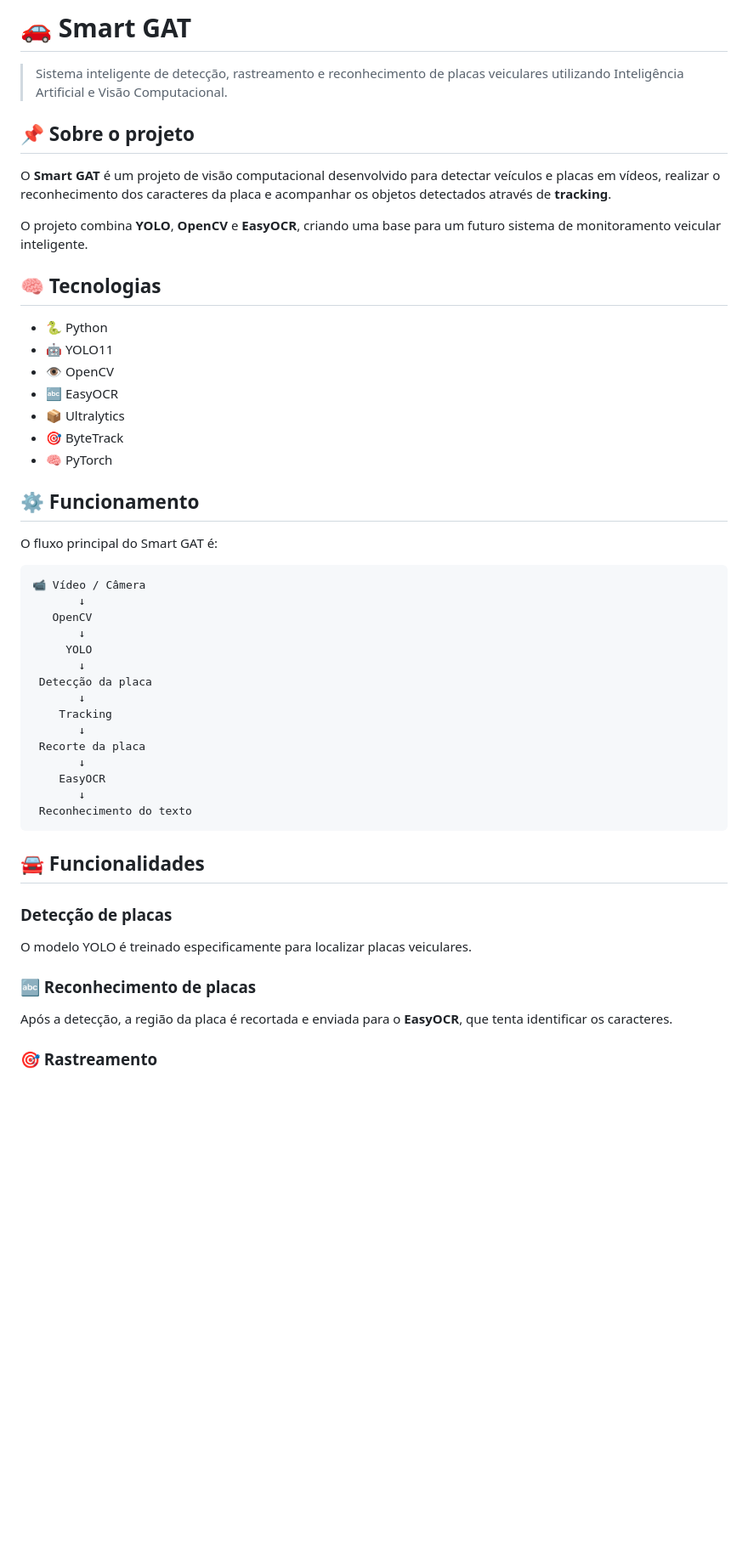
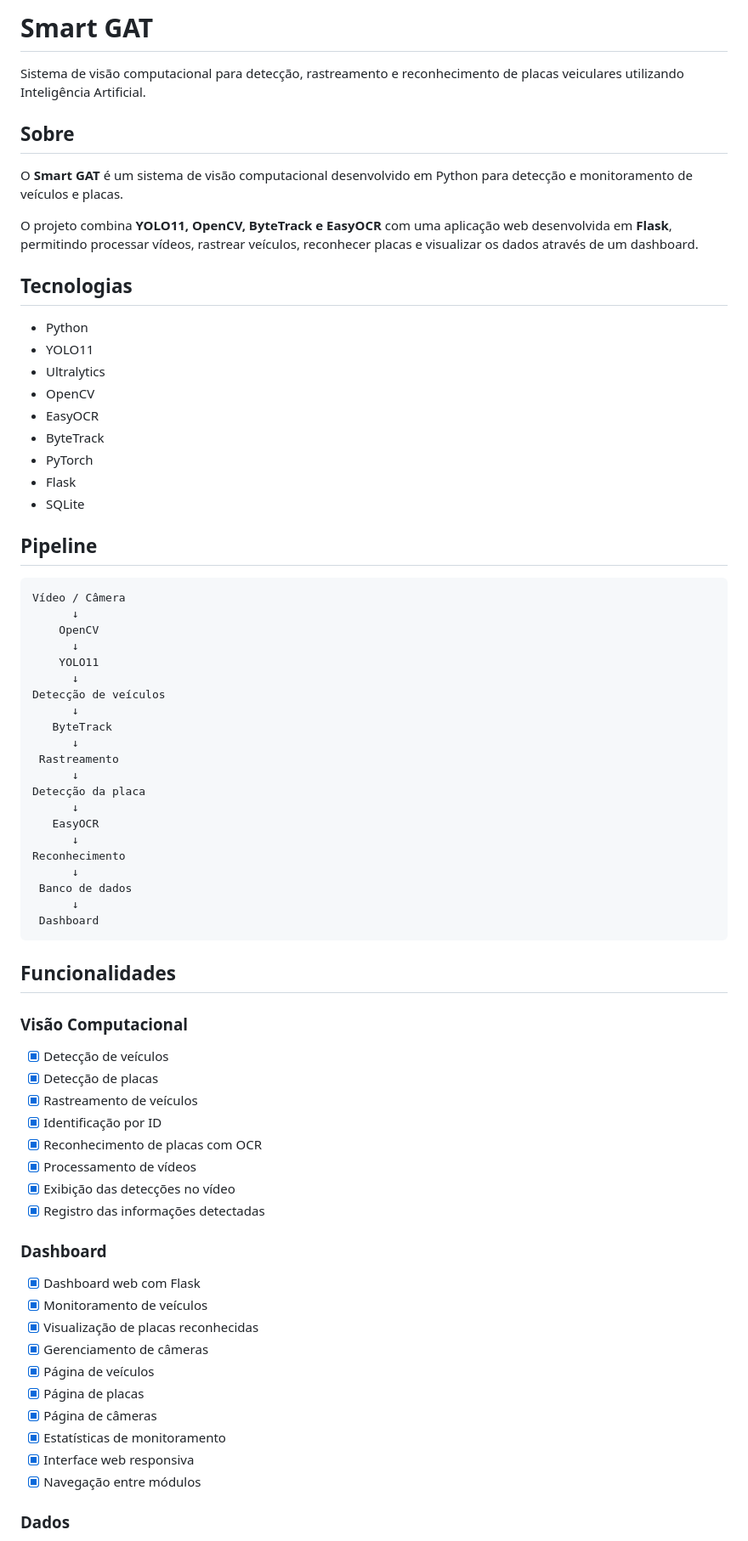
Before and after one commit to Ju1ninh0/smart-gat-AI, a Markdown page: README.md, the part around one of its changes. Shown at 85% size. Rendered like a GitHub page; blank space fills up the shorter version.

Commit message:
Atualiza README do projeto

````diff
--- a/README.md
+++ b/README.md
@@ -1,54 +1,76 @@
-# 🚗 Smart GAT
+# Smart GAT
 
-> Sistema inteligente de detecção, rastreamento e reconhecimento de placas veiculares utilizando Inteligência Artificial e Visão Computacional.
+Sistema de visão computacional para detecção, rastreamento e reconhecimento de placas veiculares utilizando Inteligência Artificial.
 
-## 📌 Sobre o projeto
+## Sobre
 
-O **Smart GAT** é um projeto de visão computacional desenvolvido para detectar veículos e placas em vídeos, realizar o reconhecimento dos caracteres da placa e acompanhar os objetos detectados através de **tracking**.
+O **Smart GAT** é um sistema de visão computacional desenvolvido em Python para detecção e monitoramento de veículos e placas.
 
-O projeto combina **YOLO**, **OpenCV** e **EasyOCR**, criando uma base para um futuro sistema de monitoramento veicular inteligente.
+O projeto combina **YOLO11, OpenCV, ByteTrack e EasyOCR** com uma aplicação web desenvolvida em **Flask**, permitindo processar vídeos, rastrear veículos, reconhecer placas e visualizar os dados através de um dashboard.
 
-## 🧠 Tecnologias
+## Tecnologias
 
-* 🐍 Python
-* 🤖 YOLO11
-* 👁️ OpenCV
-* 🔤 EasyOCR
-* 📦 Ultralytics
-* 🎯 ByteTrack
-* 🧠 PyTorch
+* Python
+* YOLO11
+* Ultralytics
+* OpenCV
+* EasyOCR
+* ByteTrack
+* PyTorch
+* Flask
+* SQLite
 
-## ⚙️ Funcionamento
-
-O fluxo principal do Smart GAT é:
+## Pipeline
 
 ```text
-📹 Vídeo / Câmera
-       ↓
-   OpenCV
-       ↓
-     YOLO
-       ↓
- Detecção da placa
-       ↓
-    Tracking
-       ↓
- Recorte da placa
-       ↓
-    EasyOCR
-       ↓
- Reconhecimento do texto
+Vídeo / Câmera
+      ↓
+    OpenCV
+      ↓
+    YOLO11
+      ↓
+Detecção de veículos
+      ↓
+   ByteTrack
+      ↓
+ Rastreamento
+      ↓
+Detecção da placa
+      ↓
+   EasyOCR
+      ↓
+Reconhecimento
+      ↓
+ Banco de dados
+      ↓
+ Dashboard
 ```
 
-## 🚘 Funcionalidades
+## Funcionalidades
 
-### Detecção de placas
+### Visão Computacional
 
-O modelo YOLO é treinado especificamente para localizar placas veiculares.
+* [x] Detecção de veículos
+* [x] Detecção de placas
+* [x] Rastreamento de veículos
+* [x] Identificação por ID
+* [x] Reconhecimento de placas com OCR
+* [x] Processamento de vídeos
+* [x] Exibição das detecções no vídeo
+* [x] Registro das informações detectadas
 
-### 🔤 Reconhecimento de placas
+### Dashboard
 
-Após a detecção, a região da placa é recortada e enviada para o **EasyOCR**, que tenta identificar os caracteres.
+* [x] Dashboard web com Flask
+* [x] Monitoramento de veículos
+* [x] Visualização de placas reconhecidas
+* [x] Gerenciamento de câmeras
+* [x] Página de veículos
+* [x] Página de placas
+* [x] Página de câmeras
+* [x] Estatísticas de monitoramento
+* [x] Interface web responsiva
+* [x] Navegação entre módulos
 
-### 🎯 Rastreamento
+### Dados
 
````
Also changed, not shown: other parts of README.md (+52 -86 lines).
